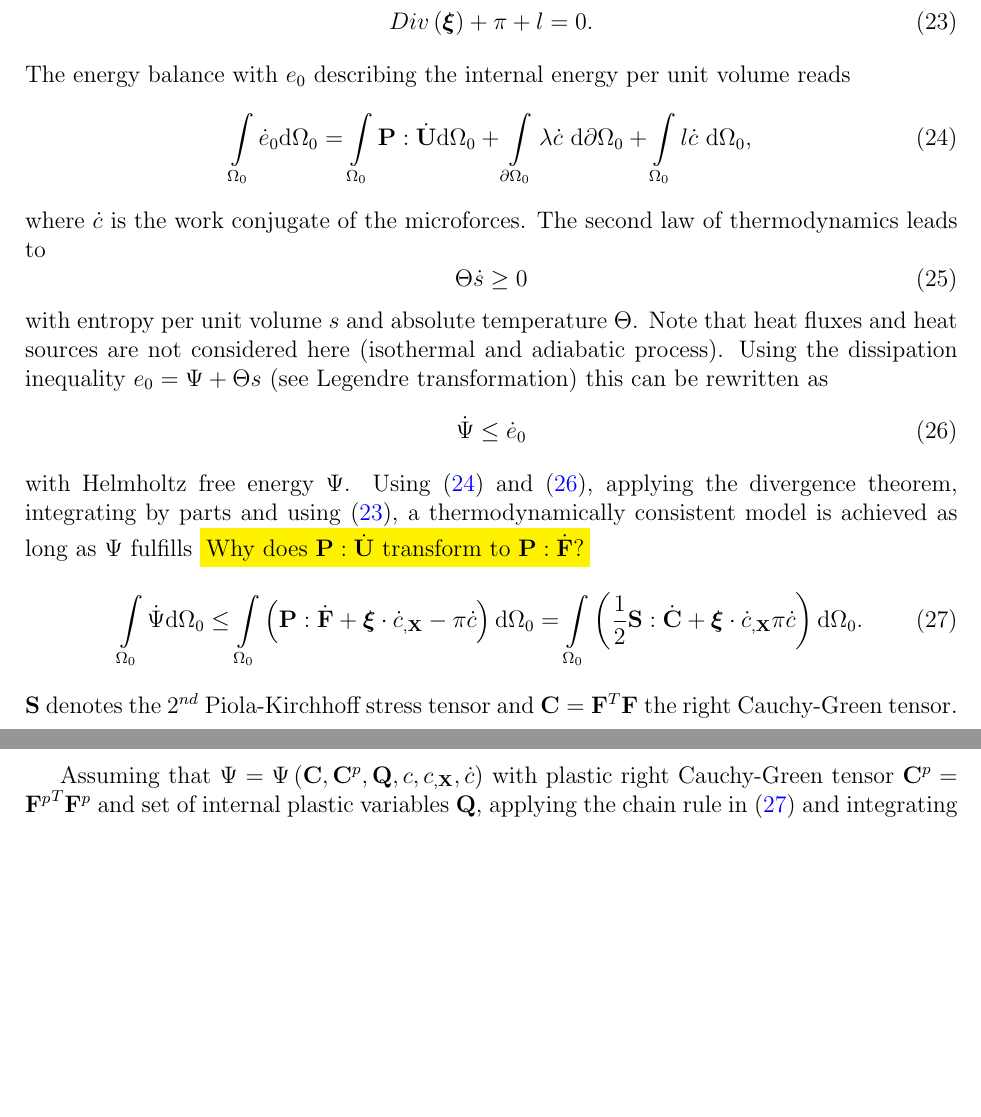
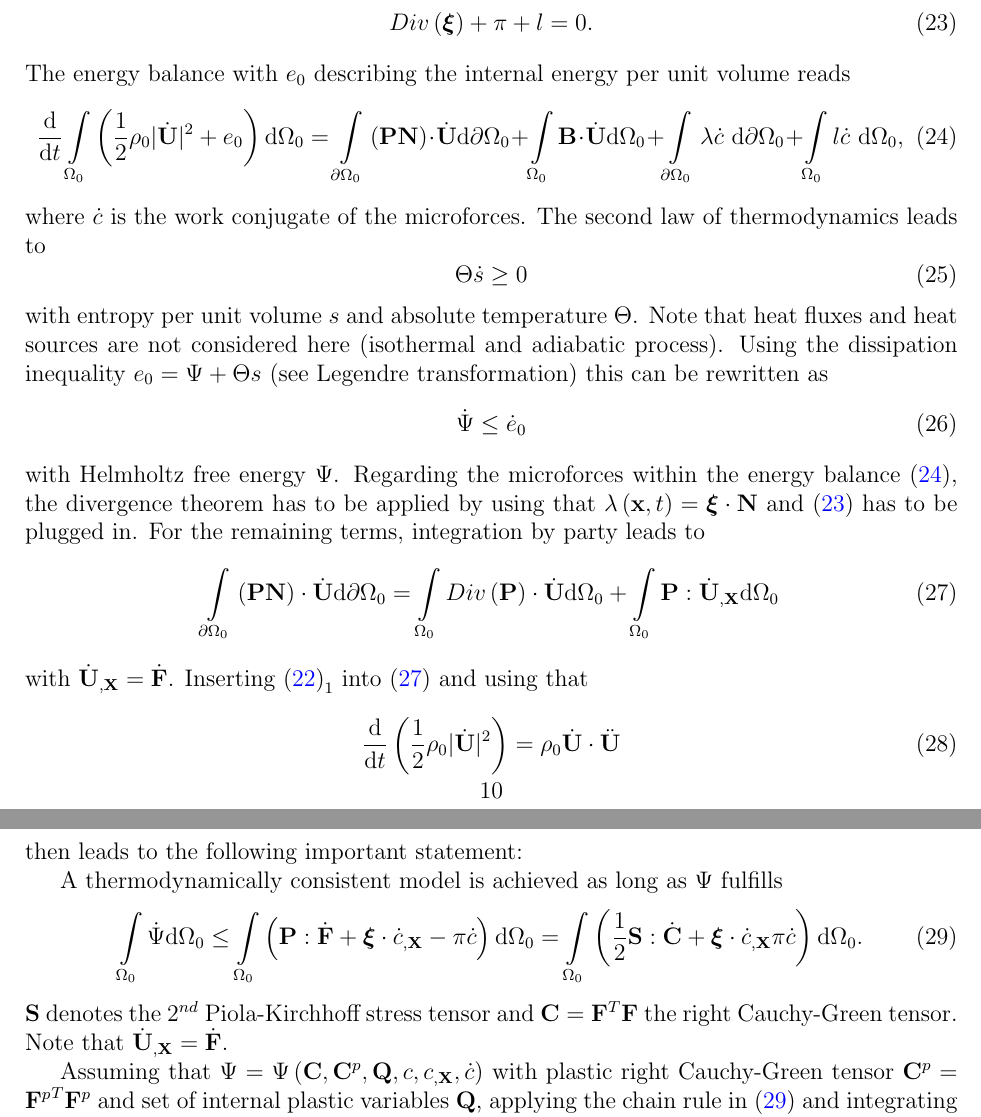
Before and after one commit to MrRoehrich/SeminarWork, a LaTeX paper (report/elsarticle-template.tex, which reads report/input/phasefield_formulation.tex): two parts of pages 10 and 11 of 21, joined at a grey line, cut so that both start at the same text, the shorter picture padded with empty space. Compiled offline with pdfLaTeX.

Commit message:
some changes

```diff
--- a/report/input/phasefield_formulation.tex
+++ b/report/input/phasefield_formulation.tex
@@ -201,7 +201,8 @@ with $1^{st}$ Piola-Kirchhoff stress tensor $\mathbf{P}$, density $\rho_{0}$ in
 \end{equation}
 The energy balance with $e_{0}$ describing the internal energy per unit volume reads
 \begin{equation} \label{eq:energy_balance}
-	\int\limits_{\Omega_{0}}\dot{e}_{0}\mathrm{d}\Omega_{0}=\int\limits_{\Omega_{0}}\mathbf{P}:\dot{\mathbf{U}}\mathrm{d}\Omega_{0}+\int\limits_{\partial\Omega_{0}}\lambda\dot{c}\text{ }\mathrm{d}\partial\Omega_{0}+\int\limits_{\Omega_{0}}l\dot{c}\text{ }\mathrm{d}\Omega_{0},
+	\dfrac{\mathrm{d}}{\mathrm{d}t}\int\limits_{\Omega_{0}}\left(\dfrac{1}{2}\rho_{0}|\dot{\mathbf{U}}|^{2}+e_{0}\right)\mathrm{d}\Omega_{0} =
+	\int\limits_{\partial\Omega_{0}}\left(\mathbf{P}\mathbf{N}\right)\cdot\dot{\mathbf{U}}\mathrm{d}\partial\Omega_{0}+\int\limits_{\Omega_{0}}\mathbf{B}\cdot\dot{\mathbf{U}}\mathrm{d}\Omega_{0}+\int\limits_{\partial\Omega_{0}}\lambda\dot{c}\text{ }\mathrm{d}\partial\Omega_{0}+\int\limits_{\Omega_{0}}l\dot{c}\text{ }\mathrm{d}\Omega_{0},
 \end{equation}
 where $\dot{c}$ is the work conjugate of the microforces. The second law of thermodynamics leads to
 \begin{equation}
@@ -211,11 +212,21 @@ with entropy per unit volume $s$ and absolute temperature $\Theta$. Note that he
 \begin{equation} \label{eq:entropy_balance}
 	\dot{\Psi}\leq\dot{e}_{0}
 \end{equation}
-with Helmholtz free energy $\Psi$. Using \eqref{eq:energy_balance} and \eqref{eq:entropy_balance}, applying the divergence theorem, integrating by parts and using \eqref{eq:microforce_balance}, a thermodynamically consistent model is achieved as long as $\Psi$ fulfills \hl{\text{Why does }\mathbf{P}:\dot{\mathbf{U}} \text{ transform to } \mathbf{P}:\dot{\mathbf{F}}\text{?}}
+with Helmholtz free energy $\Psi$. Regarding the microforces within the energy balance \eqref{eq:energy_balance}, the divergence theorem has to be applied by using that $\lambda\left(\mathbf{x},t\right)=\bm{\xi}\cdot\mathbf{N}$ and \eqref{eq:microforce_balance} has to be plugged in. For the remaining terms, integration by party leads to
+\begin{equation} \label{eq:en_bal_tmp}
+	\int\limits_{\partial\Omega_{0}}\left(\mathbf{P}\mathbf{N}\right)\cdot\dot{\mathbf{U}}\mathrm{d}\partial\Omega_{0}=\int\limits_{\Omega_{0}}Div\left(\mathbf{P}\right)\cdot\dot{\mathbf{U}}\mathrm{d}\Omega_{0}+\int\limits_{\Omega_{0}}\mathbf{P}:\dot{\mathbf{U}}_{,\mathbf{X}}\mathrm{d}\Omega_{0}
+\end{equation}
+with $\dot{\mathbf{U}}_{,\mathbf{X}}=\dot{\mathbf{F}}$. Inserting $\eqref{eq:lin_mom_ang_mom}_{1}$ into \eqref{eq:en_bal_tmp} and using that
+\begin{equation}
+	\dfrac{\mathrm{d}}{\mathrm{d}t}\left(\dfrac{1}{2}\rho_{0}|\dot{\mathbf{U}}|^{2}\right) = \rho_{0}\dot{\mathbf{U}}\cdot\ddot{\mathbf{U}}
+\end{equation}
+then leads to the following important statement:
+
+A thermodynamically consistent model is achieved as long as $\Psi$ fulfills
 \begin{equation} \label{eq:thermodyn_cons}
 		\int\limits_{\Omega_{0}}\dot{\Psi}\mathrm{d}\Omega_{0} \leq \int\limits_{\Omega_{0}}\left(\mathbf{P}:\dot{\mathbf{F}}+\bm{\xi}\cdot\dot{c}_{,\mathbf{X}}-\pi\dot{c}\right)\mathrm{d}\Omega_{0} = \int\limits_{\Omega_{0}}\left(\dfrac{1}{2}\mathbf{S}:\dot{\mathbf{C}}+\bm{\xi}\cdot\dot{c}_{,\mathbf{X}}\pi\dot{c}\right)\mathrm{d}\Omega_{0}.
 \end{equation}
-$\mathbf{S}$ denotes the $2^{nd}$ Piola-Kirchhoff stress tensor and $\mathbf{C}=\mathbf{F}^{T}\mathbf{F}$ the right Cauchy-Green tensor.
+$\mathbf{S}$ denotes the $2^{nd}$ Piola-Kirchhoff stress tensor and $\mathbf{C}=\mathbf{F}^{T}\mathbf{F}$ the right Cauchy-Green tensor. Note that $\dot{\mathbf{U}}_{,\mathbf{X}}=\dot{\mathbf{F}}$.
 
 Assuming that $\Psi=\Psi\left(\mathbf{C},\mathbf{C}^{p},\mathbf{Q},c,c_{,\mathbf{X}},\dot{c}\right)$ with plastic right Cauchy-Green tensor $\mathbf{C}^{p}={\mathbf{F}^{p}}^{T}\mathbf{F}^{p}$ and set of internal plastic variables $\mathbf{Q}$, applying the chain rule in \eqref{eq:thermodyn_cons} and integrating over the reference domain leads to
 \begin{equation} \label{eq:thermodyn_cons2}
```
Also changed, not shown: report/input/numerical_formulation.tex (+6 -10 lines), report/input/phasefield_formulation.tex (12 more changed lines).
